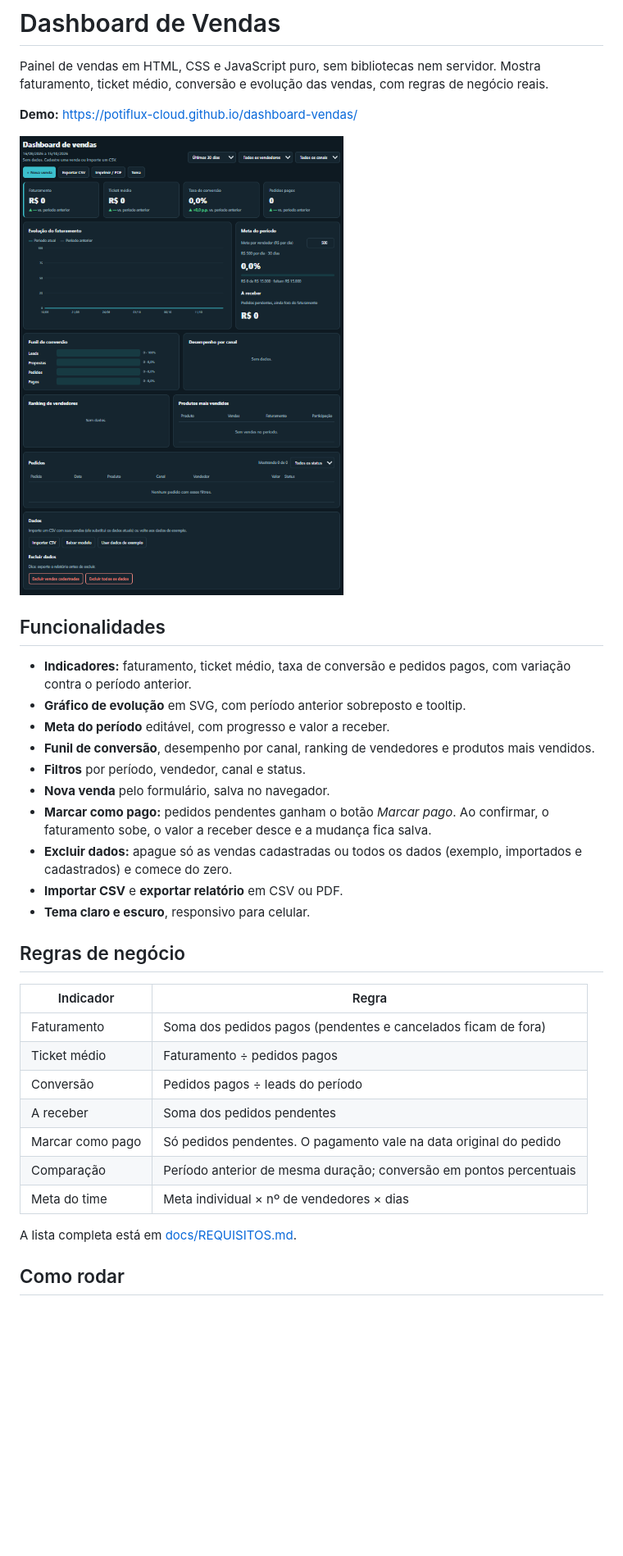
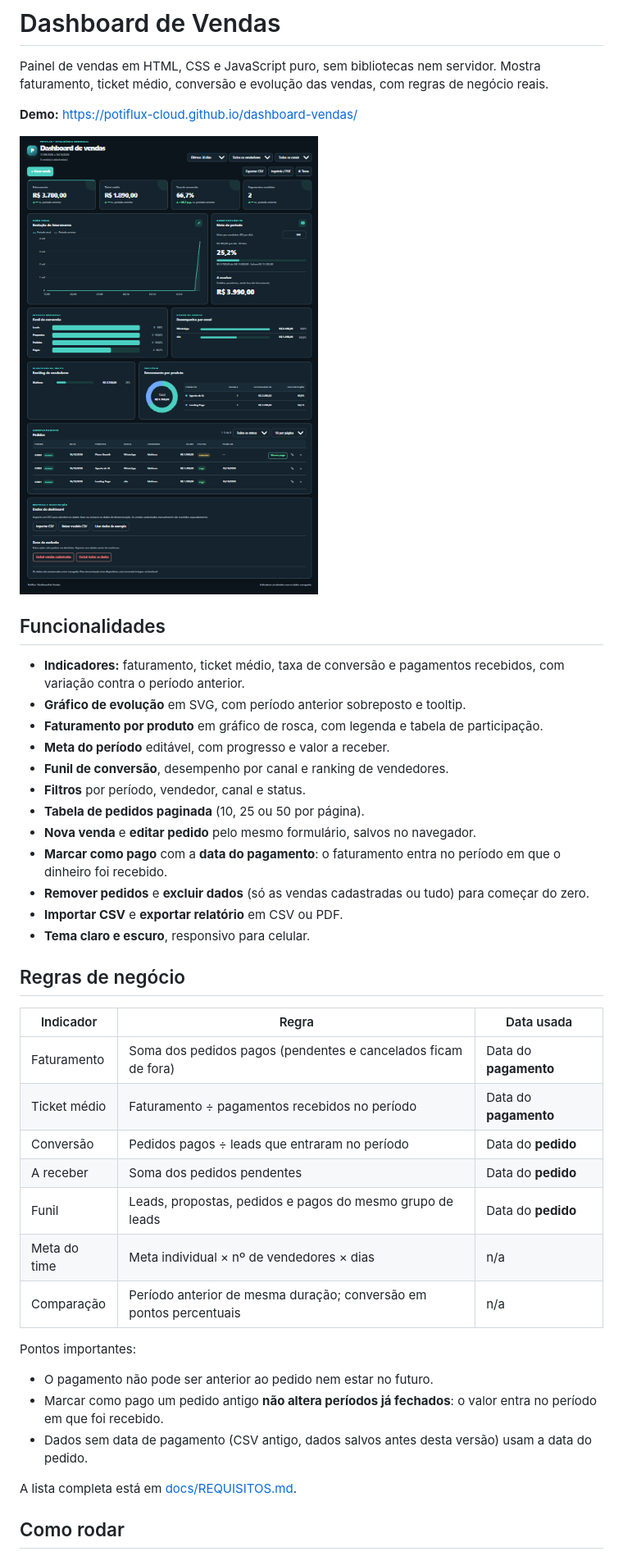
Before and after one commit to potiflux-cloud/dashboard-vendas, a Markdown page: README.md, the part around one of its changes. Shown at 82% size. GitHub-like rendering; pictures changed too: docs/prints/painel.png; blank space fills up the shorter version.

Commit message:
Melhorias no sistema e Atualização do README.md

```diff
--- a/README.md
+++ b/README.md
@@ -8,28 +8,36 @@ Painel de vendas em HTML, CSS e JavaScript puro, sem bibliotecas nem servidor. M
 
 ## Funcionalidades
 
-- **Indicadores:** faturamento, ticket médio, taxa de conversão e pedidos pagos, com variação contra o período anterior.
+- **Indicadores:** faturamento, ticket médio, taxa de conversão e pagamentos recebidos, com variação contra o período anterior.
 - **Gráfico de evolução** em SVG, com período anterior sobreposto e tooltip.
+- **Faturamento por produto** em gráfico de rosca, com legenda e tabela de participação.
 - **Meta do período** editável, com progresso e valor a receber.
-- **Funil de conversão**, desempenho por canal, ranking de vendedores e produtos mais vendidos.
+- **Funil de conversão**, desempenho por canal e ranking de vendedores.
 - **Filtros** por período, vendedor, canal e status.
-- **Nova venda** pelo formulário, salva no navegador.
-- **Marcar como pago:** pedidos pendentes ganham o botão *Marcar pago*. Ao confirmar, o faturamento sobe, o valor a receber desce e a mudança fica salva.
-- **Excluir dados:** apague só as vendas cadastradas ou todos os dados (exemplo, importados e cadastrados) e comece do zero.
+- **Tabela de pedidos paginada** (10, 25 ou 50 por página).
+- **Nova venda** e **editar pedido** pelo mesmo formulário, salvos no navegador.
+- **Marcar como pago** com a **data do pagamento**: o faturamento entra no período em que o dinheiro foi recebido.
+- **Remover pedidos** e **excluir dados** (só as vendas cadastradas ou tudo) para começar do zero.
 - **Importar CSV** e **exportar relatório** em CSV ou PDF.
 - **Tema claro e escuro**, responsivo para celular.
 
 ## Regras de negócio
 
-| Indicador | Regra |
-|---|---|
-| Faturamento | Soma dos pedidos pagos (pendentes e cancelados ficam de fora) |
-| Ticket médio | Faturamento ÷ pedidos pagos |
-| Conversão | Pedidos pagos ÷ leads do período |
-| A receber | Soma dos pedidos pendentes |
-| Marcar como pago | Só pedidos pendentes. O pagamento vale na data original do pedido |
-| Comparação | Período anterior de mesma duração; conversão em pontos percentuais |
-| Meta do time | Meta individual × nº de vendedores × dias |
+| Indicador | Regra | Data usada |
+|---|---|---|
+| Faturamento | Soma dos pedidos pagos (pendentes e cancelados ficam de fora) | Data do **pagamento** |
+| Ticket médio | Faturamento ÷ pagamentos recebidos no período | Data do **pagamento** |
+| Conversão | Pedidos pagos ÷ leads que entraram no período | Data do **pedido** |
+| A receber | Soma dos pedidos pendentes | Data do **pedido** |
+| Funil | Leads, propostas, pedidos e pagos do mesmo grupo de leads | Data do **pedido** |
+| Meta do time | Meta individual × nº de vendedores × dias | n/a |
+| Comparação | Período anterior de mesma duração; conversão em pontos percentuais | n/a |
+
+Pontos importantes:
+
+- O pagamento não pode ser anterior ao pedido nem estar no futuro.
+- Marcar como pago um pedido antigo **não altera períodos já fechados**: o valor entra no período em que foi recebido.
+- Dados sem data de pagamento (CSV antigo, dados salvos antes desta versão) usam a data do pedido.
 
 A lista completa está em [docs/REQUISITOS.md](docs/REQUISITOS.md).
 
```
Also changed, not shown: other parts of README.md (+27 -14 lines), 3 other files.
